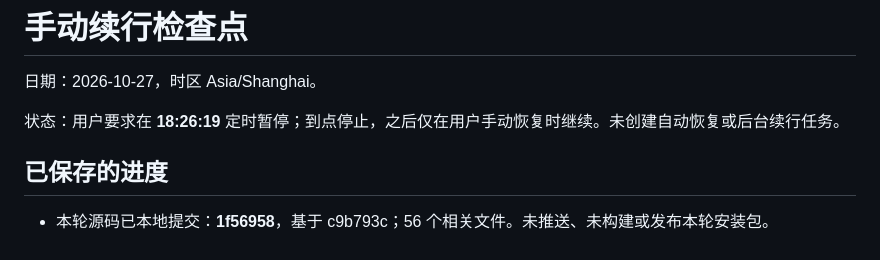
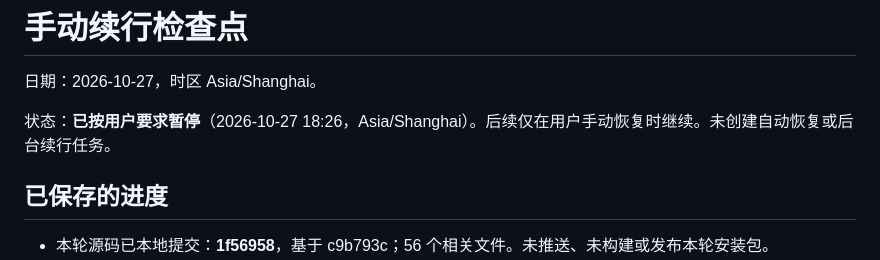
Before and after one commit to yarnway/dontforget, a Markdown page: docs/Task_Resume_Checkpoint.md, the part around the change. GitHub-like rendering.

Commit message:
docs: mark task paused awaiting manual resume

```diff
--- a/docs/Task_Resume_Checkpoint.md
+++ b/docs/Task_Resume_Checkpoint.md
@@ -2,7 +2,7 @@
 
 日期：2026-10-27，时区 Asia/Shanghai。
 
-状态：用户要求在 **18:26:19** 定时暂停；到点停止，之后仅在用户手动恢复时继续。未创建自动恢复或后台续行任务。
+状态：**已按用户要求暂停**（2026-10-27 18:26，Asia/Shanghai）。后续仅在用户手动恢复时继续。未创建自动恢复或后台续行任务。
 
 ## 已保存的进度
 
```
